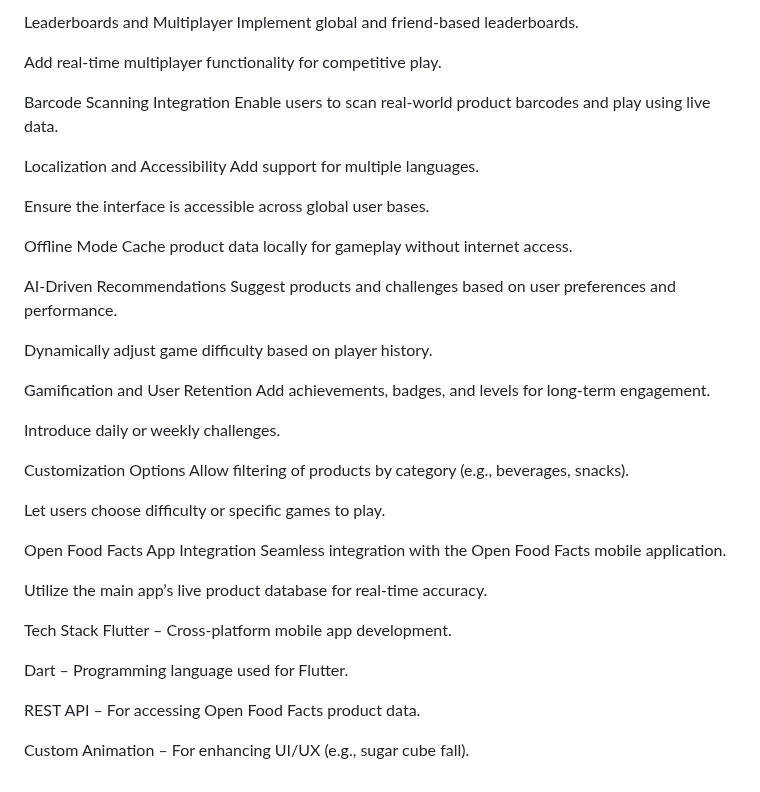
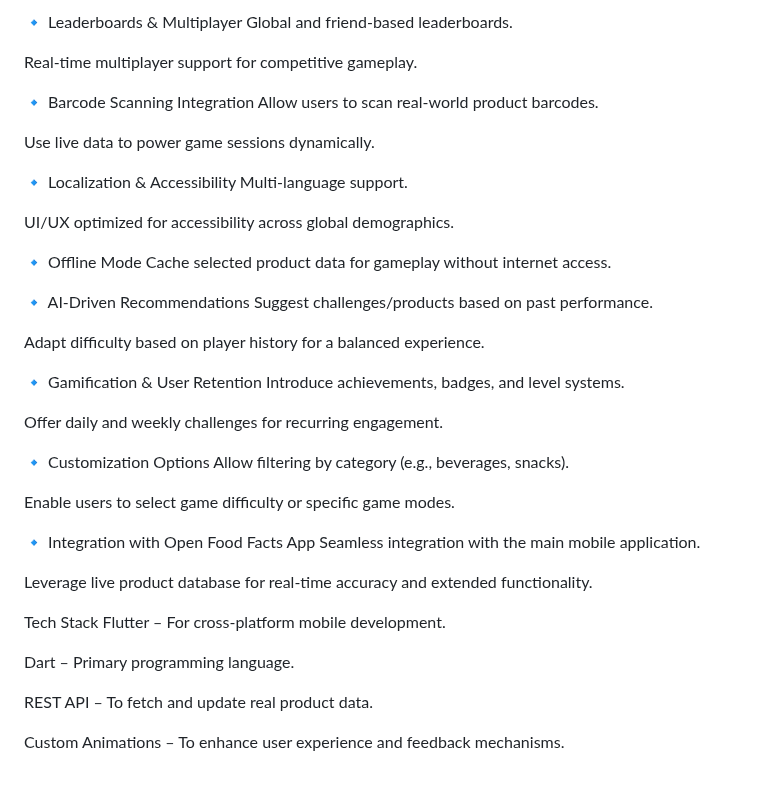
Before and after one commit to ammaarrahmed/Mini-Games, a Markdown page: README.md, the part around one of its changes. GitHub-like rendering.

```diff
--- a/README.md
+++ b/README.md
@@ -96,45 +89,47 @@ Provide brief explanations for Nutri-Scores and nutrition values.
 
-Leaderboards and Multiplayer
-Implement global and friend-based leaderboards.
+🔹 Leaderboards & Multiplayer
+Global and friend-based leaderboards.
 
-Add real-time multiplayer functionality for competitive play.
+Real-time multiplayer support for competitive gameplay.
 
-Barcode Scanning Integration
-Enable users to scan real-world product barcodes and play using live data.
+🔹 Barcode Scanning Integration
+Allow users to scan real-world product barcodes.
 
-Localization and Accessibility
-Add support for multiple languages.
+Use live data to power game sessions dynamically.
 
-Ensure the interface is accessible across global user bases.
+🔹 Localization & Accessibility
+Multi-language support.
 
-Offline Mode
-Cache product data locally for gameplay without internet access.
+UI/UX optimized for accessibility across global demographics.
 
-AI-Driven Recommendations
-Suggest products and challenges based on user preferences and performance.
+🔹 Offline Mode
+Cache selected product data for gameplay without internet access.
 
-Dynamically adjust game difficulty based on player history.
+🔹 AI-Driven Recommendations
+Suggest challenges/products based on past performance.
 
-Gamification and User Retention
-Add achievements, badges, and levels for long-term engagement.
+Adapt difficulty based on player history for a balanced experience.
 
-Introduce daily or weekly challenges.
+🔹 Gamification & User Retention
+Introduce achievements, badges, and level systems.
 
-Customization Options
-Allow filtering of products by category (e.g., beverages, snacks).
+Offer daily and weekly challenges for recurring engagement.
 
-Let users choose difficulty or specific games to play.
+🔹 Customization Options
+Allow filtering by category (e.g., beverages, snacks).
 
-Open Food Facts App Integration
-Seamless integration with the Open Food Facts mobile application.
+Enable users to select game difficulty or specific game modes.
 
-Utilize the main app’s live product database for real-time accuracy.
+🔹 Integration with Open Food Facts App
+Seamless integration with the main mobile application.
+
+Leverage live product database for real-time accuracy and extended functionality.
 
 Tech Stack
-Flutter – Cross-platform mobile app development.
+Flutter – For cross-platform mobile development.
 
-Dart – Programming language used for Flutter.
+Dart – Primary programming language.
 
-REST API – For accessing Open Food Facts product data.
+REST API – To fetch and update real product data.
 
-Custom Animation – For enhancing UI/UX (e.g., sugar cube fall).
+Custom Animations – To enhance user experience and feedback mechanisms.
```
Also changed, not shown: other parts of README.md (+36 -43 lines).
